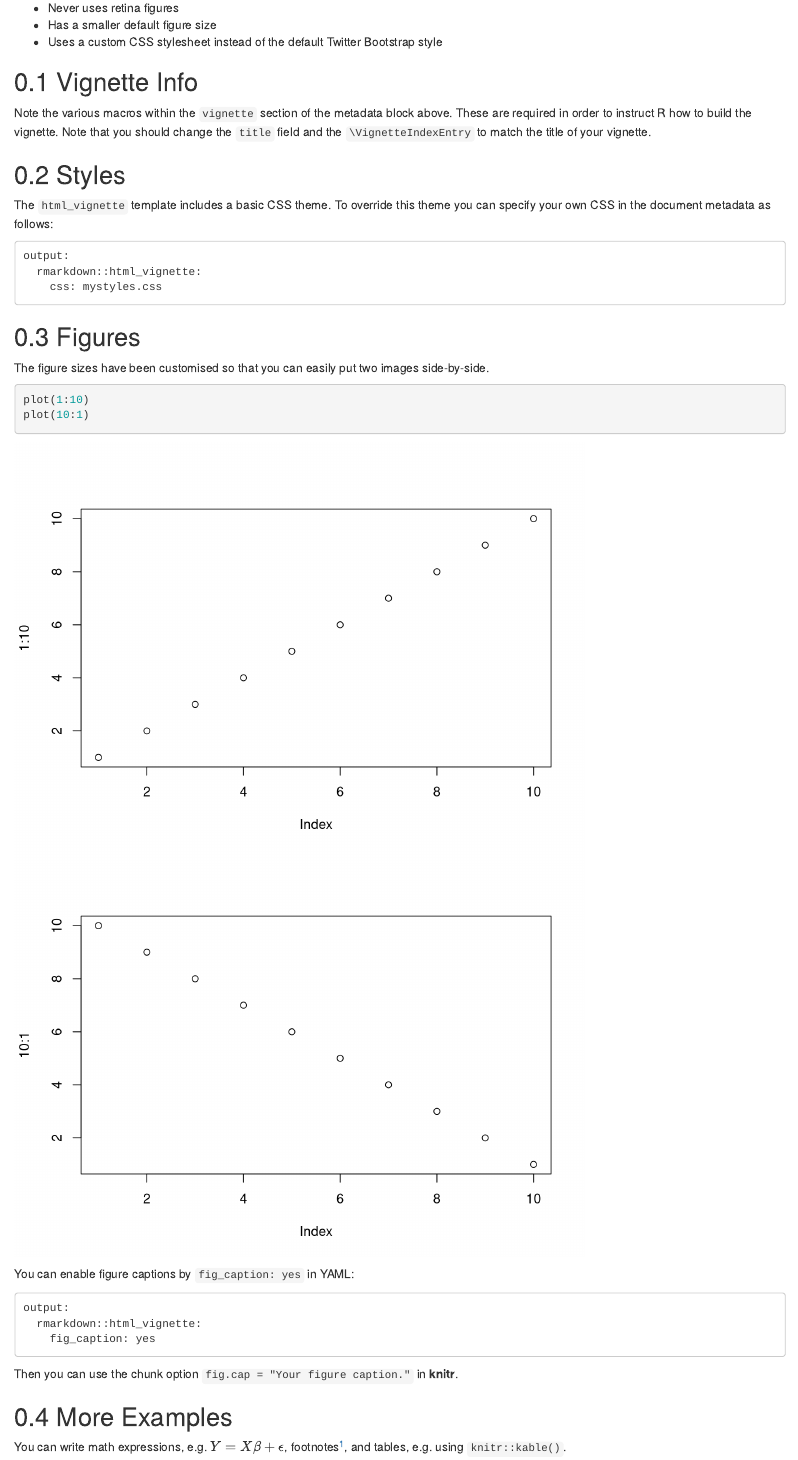
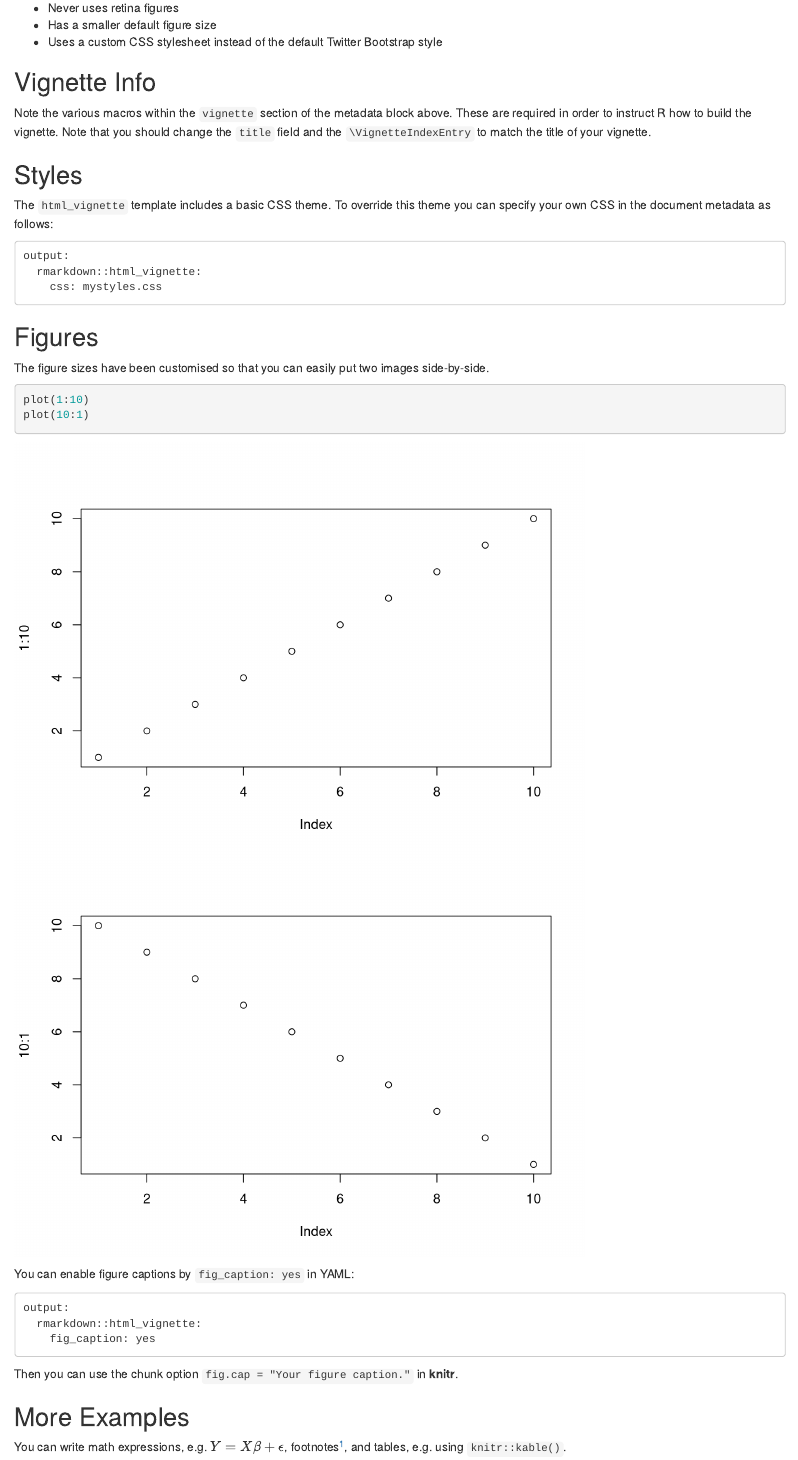
Before and after one commit to thkiefer/WS5_Advanced-R, an R Markdown document (Workspace/05d_vignette_linmod.Rmd): the page in a window 1100 px wide, from 260 px down. Rendered offline with R 4.5, knitr and Pandoc, with nearby package versions; drawn as R Markdown's standard HTML page in place of the format the file asks for; a font, style sheet, LaTeX package, included part or bibliography that could not be used is replaced or left out.

Commit message:
Changes during Workshop in 05_Pakete

```diff
--- a/Workspace/05d_vignette_linmod.Rmd
+++ b/Workspace/05d_vignette_linmod.Rmd
@@ -4,22 +4,15 @@ subtitle: "A first course in LM using the present package."
 author: "Thomas Kiefer"
 date: "`r Sys.Date()`"
 output:
+  bookdown::html_document:
+    number_sections: yes
+    toc: no
+    toc_depth: 2
   rmarkdown::html_vignette:
     df_print: paged
     number_sections: yes
     toc: no
     toc_depth: 2
-  html_document:
-    number_sections: yes
-    toc: no
-    toc_depth: 2
-vignette: >
-  %\VignetteIndexEntry{First course in LM using the linmod package}
-  %\VignetteEncoding{UTF-8}
-  %\VignetteEngine{knitr::rmarkdown}
-csl: "apa6.csl"
-bibliography: "references.bib"
-link-citations: yes
 lang: de
 ---
 
```
